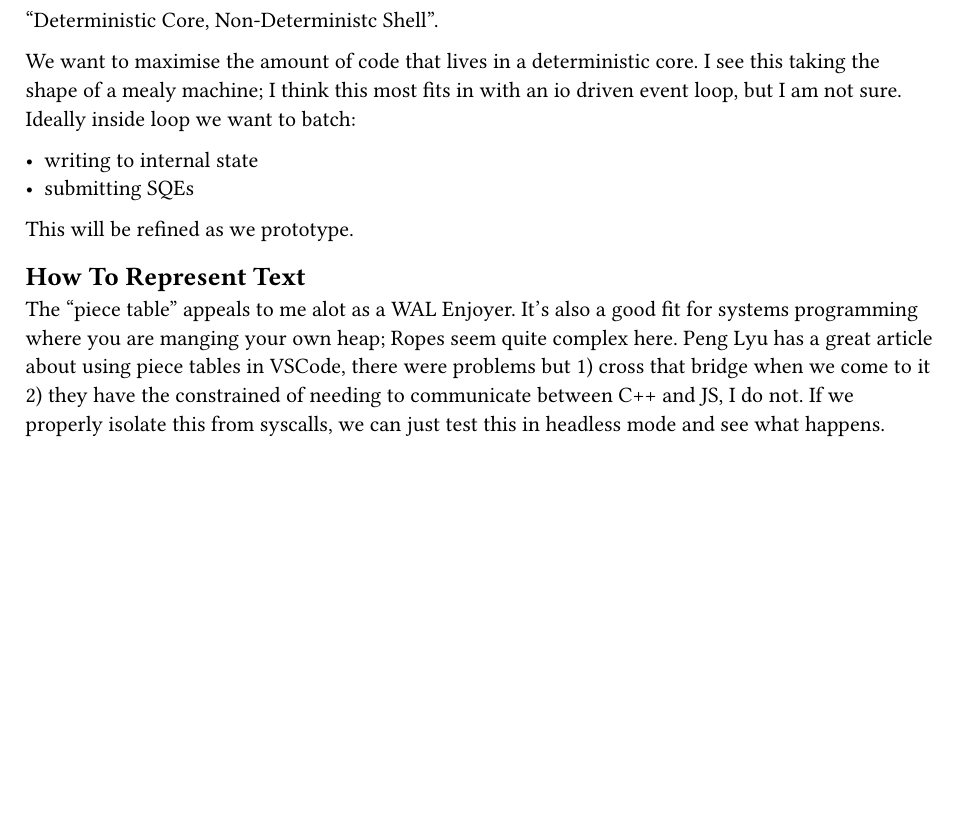
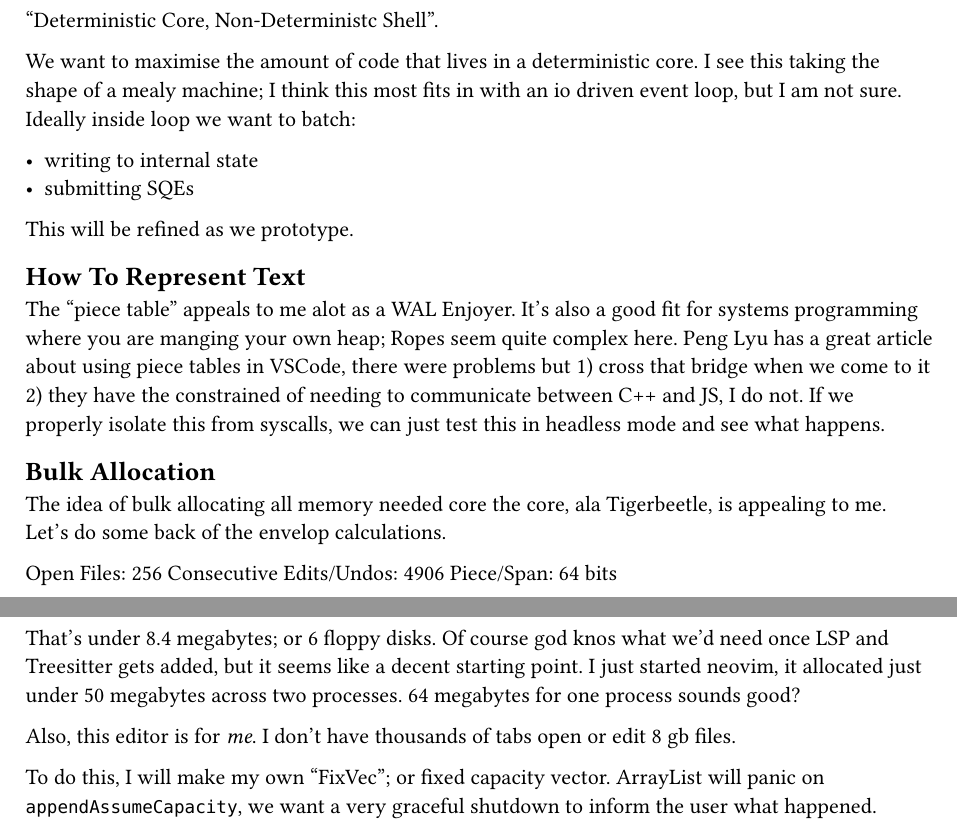
Before and after one commit to LAC-Tech/viguana, a Typst document (specs.typ): part of page 2 of 2 before the commit and two parts of pages 2 and 3 of 3 after it, the two joined at a grey line, cut so that both start at the same text, the shorter picture padded with empty space. Compiled offline with Typst 0.15.

Commit message:
less coding; more specifying

```diff
--- a/specs.typ
+++ b/specs.typ
@@ -84,3 +87,17 @@ This will be refined as we prototype.
 == How To Represent Text
 
 The "piece table" appeals to me alot as a WAL Enjoyer. It's also a good fit for systems programming where you are manging your own heap; Ropes seem quite complex here. #link("https://code.visualstudio.com/blogs/2018/03/23/text-buffer-reimplementation")[Peng Lyu has a great article about using piece tables in VSCode], there were problems but 1) cross that bridge when we come to it 2) they have the constrained of needing to communicate between C++ and JS, I do not. If we properly isolate this from syscalls, we can just test this in headless mode and see what happens.
+
+== Bulk Allocation
+
+The idea of bulk allocating all memory needed core the core, ala Tigerbeetle, is appealing to me. Let's do some back of the envelop calculations.
+
+Open Files: 256
+Consecutive Edits/Undos: 4906
+Piece/Span: 64 bits
+
+That's under 8.4 megabytes; or 6 floppy disks. Of course god knos what we'd need once LSP and Treesitter gets added, but it seems like a decent starting point. I just started neovim, it allocated just under 50 megabytes across two processes. 64 megabytes for one process sounds good?
+
+Also, this editor is for _me_. I don't have thousands of tabs open or edit 8 gb files.
+
+To do this, I will make my own "FixVec"; or fixed capacity vector. ArrayList will panic on `appendAssumeCapacity`, we want a very graceful shutdown to inform the user what happened.
```
Also changed, not shown: specs.typ (5 more changed lines), 1 other file.
